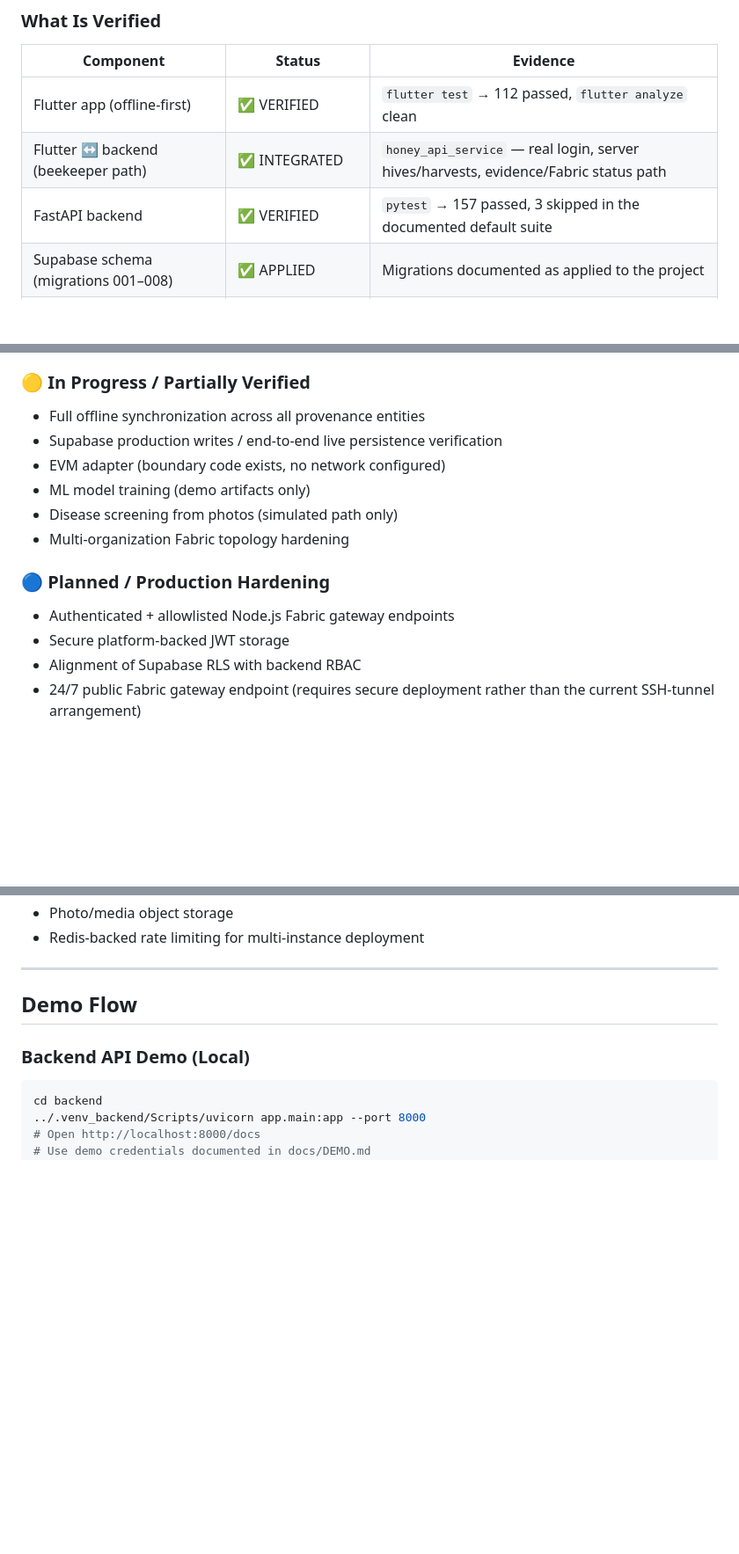
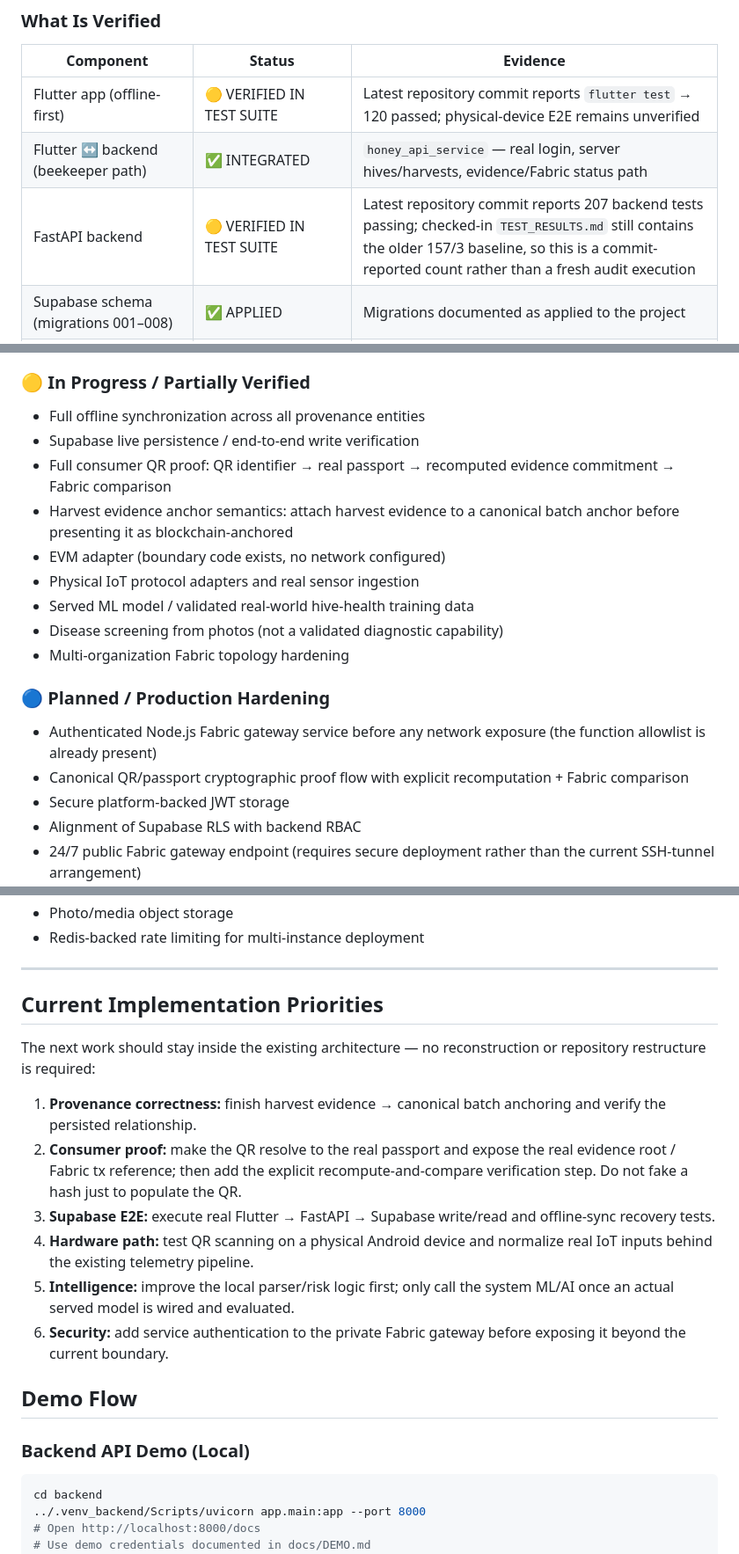
Before and after one commit to yesu166/HoneyChain-Hexanexus, a Markdown page: README.md, 3 parts joined by grey strips. Shown at 88% size. Rendered like a GitHub page; blank space fills up the shorter version.

```diff
--- a/README.md
+++ b/README.md
@@ -391,9 +406,9 @@ Scoping: beekeepers see only their own data; FPO/processor see their org's data;
 
 | Component | Status | Evidence |
 |---|---|---|
-| Flutter app (offline-first) | ✅ VERIFIED | `flutter test` → 112 passed, `flutter analyze` clean |
+| Flutter app (offline-first) | 🟡 VERIFIED IN TEST SUITE | Latest repository commit reports `flutter test` → 120 passed; physical-device E2E remains unverified |
 | Flutter ↔ backend (beekeeper path) | ✅ INTEGRATED | `honey_api_service` — real login, server hives/harvests, evidence/Fabric status path |
-| FastAPI backend | ✅ VERIFIED | `pytest` → 157 passed, 3 skipped in the documented default suite |
+| FastAPI backend | 🟡 VERIFIED IN TEST SUITE | Latest repository commit reports 207 backend tests passing; checked-in `TEST_RESULTS.md` still contains the older 157/3 baseline, so this is a commit-reported count rather than a fresh audit execution |
 | Supabase schema (migrations 001–008) | ✅ APPLIED | Migrations documented as applied to the project |
 | Backend repository abstraction | ✅ REAL | InMemory + Supabase repositories |
 | Evidence bundles + Merkle integrity | ✅ VERIFIED | Unit tests with tamper detection |
@@ -515,15 +535,19 @@ The 3 skipped tests are `LIVE_RUNTIME` tests gated by `FABRIC_GATEWAY_URL`.
 ### 🟡 In Progress / Partially Verified
 
 - Full offline synchronization across all provenance entities
-- Supabase production writes / end-to-end live persistence verification
+- Supabase live persistence / end-to-end write verification
+- Full consumer QR proof: QR identifier → real passport → recomputed evidence commitment → Fabric comparison
+- Harvest evidence anchor semantics: attach harvest evidence to a canonical batch anchor before presenting it as blockchain-anchored
 - EVM adapter (boundary code exists, no network configured)
-- ML model training (demo artifacts only)
-- Disease screening from photos (simulated path only)
+- Physical IoT protocol adapters and real sensor ingestion
+- Served ML model / validated real-world hive-health training data
+- Disease screening from photos (not a validated diagnostic capability)
 - Multi-organization Fabric topology hardening
 
 ### 🔵 Planned / Production Hardening
 
-- Authenticated + allowlisted Node.js Fabric gateway endpoints
+- Authenticated Node.js Fabric gateway service before any network exposure (the function allowlist is already present)
+- Canonical QR/passport cryptographic proof flow with explicit recomputation + Fabric comparison
 - Secure platform-backed JWT storage
 - Alignment of Supabase RLS with backend RBAC
 - 24/7 public Fabric gateway endpoint (requires secure deployment rather than the current SSH-tunnel arrangement)
@@ -537,6 +561,17 @@ The 3 skipped tests are `LIVE_RUNTIME` tests gated by `FABRIC_GATEWAY_URL`.
 - Redis-backed rate limiting for multi-instance deployment
 
 ---
+
+## Current Implementation Priorities
+
+The next work should stay inside the existing architecture — no reconstruction or repository restructure is required:
+
+1. **Provenance correctness:** finish harvest evidence → canonical batch anchoring and verify the persisted relationship.
+2. **Consumer proof:** make the QR resolve to the real passport and expose the real evidence root / Fabric tx reference; then add the explicit recompute-and-compare verification step. Do not fake a hash just to populate the QR.
+3. **Supabase E2E:** execute real Flutter → FastAPI → Supabase write/read and offline-sync recovery tests.
+4. **Hardware path:** test QR scanning on a physical Android device and normalize real IoT inputs behind the existing telemetry pipeline.
+5. **Intelligence:** improve the local parser/risk logic first; only call the system ML/AI once an actual served model is wired and evaluated.
+6. **Security:** add service authentication to the private Fabric gateway before exposing it beyond the current boundary.
 
 ## Demo Flow
 
```
Also changed, not shown: other parts of README.md (+36 -16 lines).
